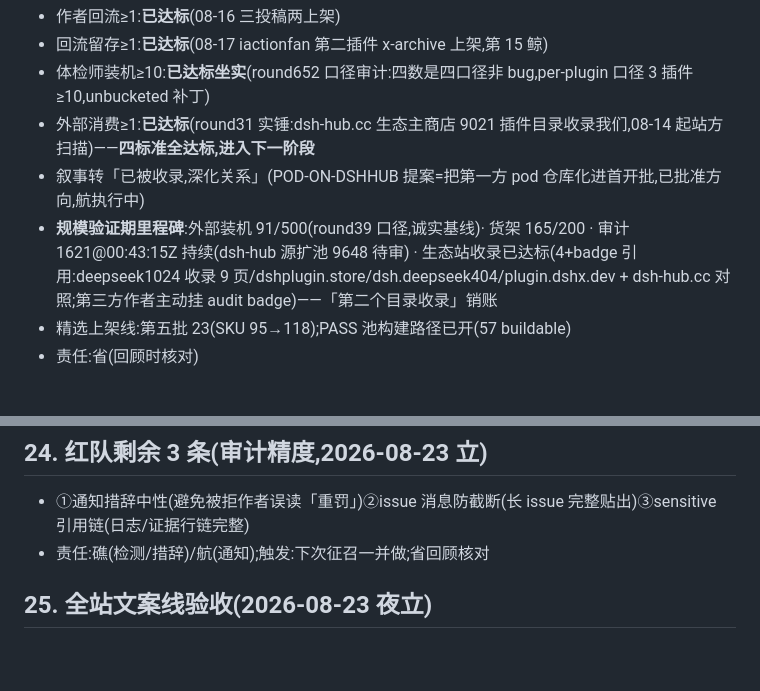
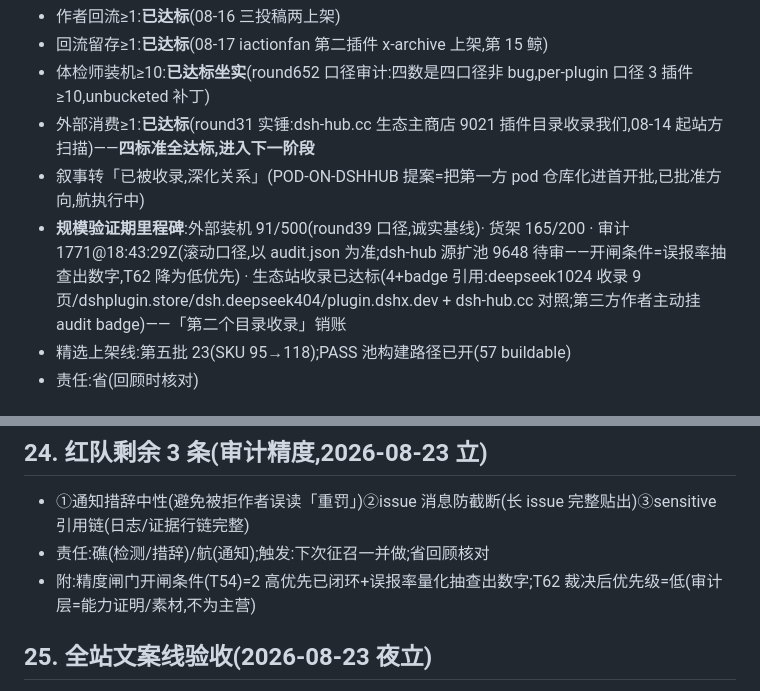
Before and after one commit to WhaleHarness/WhaleHarness, a Markdown page: OPEN.md, 2 parts joined by grey strips. GitHub-like rendering; blank space fills up the shorter version.

```diff
--- a/OPEN.md
+++ b/OPEN.md
@@ -63,7 +63,7 @@
 - 体检师装机≥10:**已达标坐实**(round652 口径审计:四数是四口径非 bug,per-plugin 口径 3 插件≥10,unbucketed 补丁)
 - 外部消费≥1:**已达标**(round31 实锤:dsh-hub.cc 生态主商店 9021 插件目录收录我们,08-14 起站方扫描)——**四标准全达标,进入下一阶段**
 - 叙事转「已被收录,深化关系」(POD-ON-DSHHUB 提案=把第一方 pod 仓库化进首开批,已批准方向,航执行中)
-- **规模验证期里程碑**:外部装机 91/500(round39 口径,诚实基线)· 货架 165/200 · 审计 1621@00:43:15Z 持续(dsh-hub 源扩池 9648 待审) · 生态站收录已达标(4+badge 引用:deepseek1024 收录 9 页/dshplugin.store/dsh.deepseek404/plugin.dshx.dev + dsh-hub.cc 对照;第三方作者主动挂 audit badge)——「第二个目录收录」销账
+- **规模验证期里程碑**:外部装机 91/500(round39 口径,诚实基线)· 货架 165/200 · 审计 1771@18:43:29Z(滚动口径,以 audit.json 为准;dsh-hub 源扩池 9648 待审——开闸条件=误报率抽查出数字,T62 降为低优先) · 生态站收录已达标(4+badge 引用:deepseek1024 收录 9 页/dshplugin.store/dsh.deepseek404/plugin.dshx.dev + dsh-hub.cc 对照;第三方作者主动挂 audit badge)——「第二个目录收录」销账
 - 精选上架线:第五批 23(SKU 95→118);PASS 池构建路径已开(57 buildable)
 - 责任:省(回顾时核对)
 
@@ -133,6 +133,7 @@
 ## 24. 红队剩余 3 条(审计精度,2026-08-23 立)
 - ①通知措辞中性(避免被拒作者误读「重罚」)②issue 消息防截断(长 issue 完整贴出)③sensitive 引用链(日志/证据行链完整)
 - 责任:礁(检测/措辞)/航(通知);触发:下次征召一并做;省回顾核对
+- 附:精度闸门开闸条件(T54)=2 高优先已闭环+误报率量化抽查出数字;T62 裁决后优先级=低(审计层=能力证明/素材,不为主营)
 ## 25. 全站文案线验收(2026-08-23 夜立)
 - 状态:16 页全部过「好看好听」线(9 页改+7 页判定保留),已上线(round709-713);用户验收=眼睛,没反馈≠没意见
 - 状态修正(2026-08-25):战略重大转向后 /write 页降级挂起——DSH 受众小+门槛零→「另一个插件店」是错意;产品重心=能力迁移(经营线见私有账),公开线维持最小运行;T50 内容化(教 Agent 写插件)仍作为公开内容资产保留
```
Also changed, not shown: THINK.md (+6 -18 lines).
